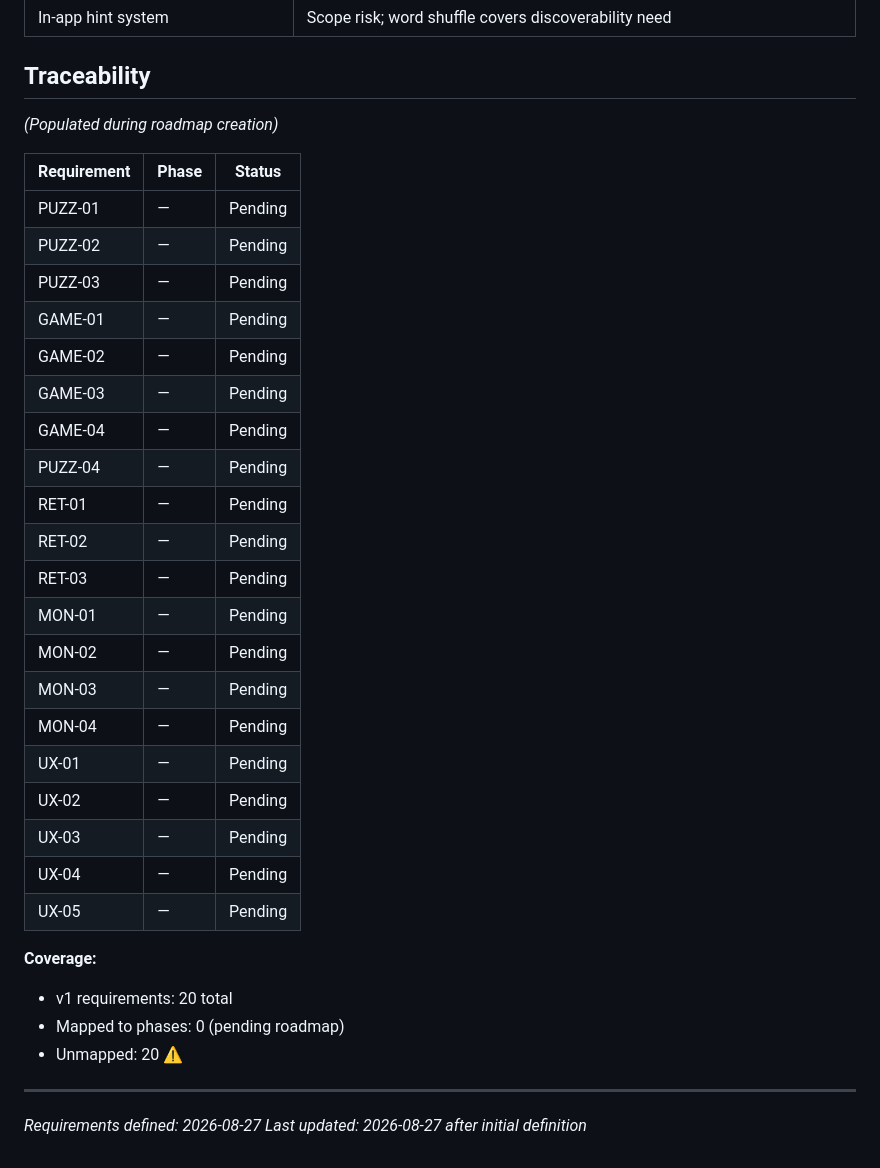
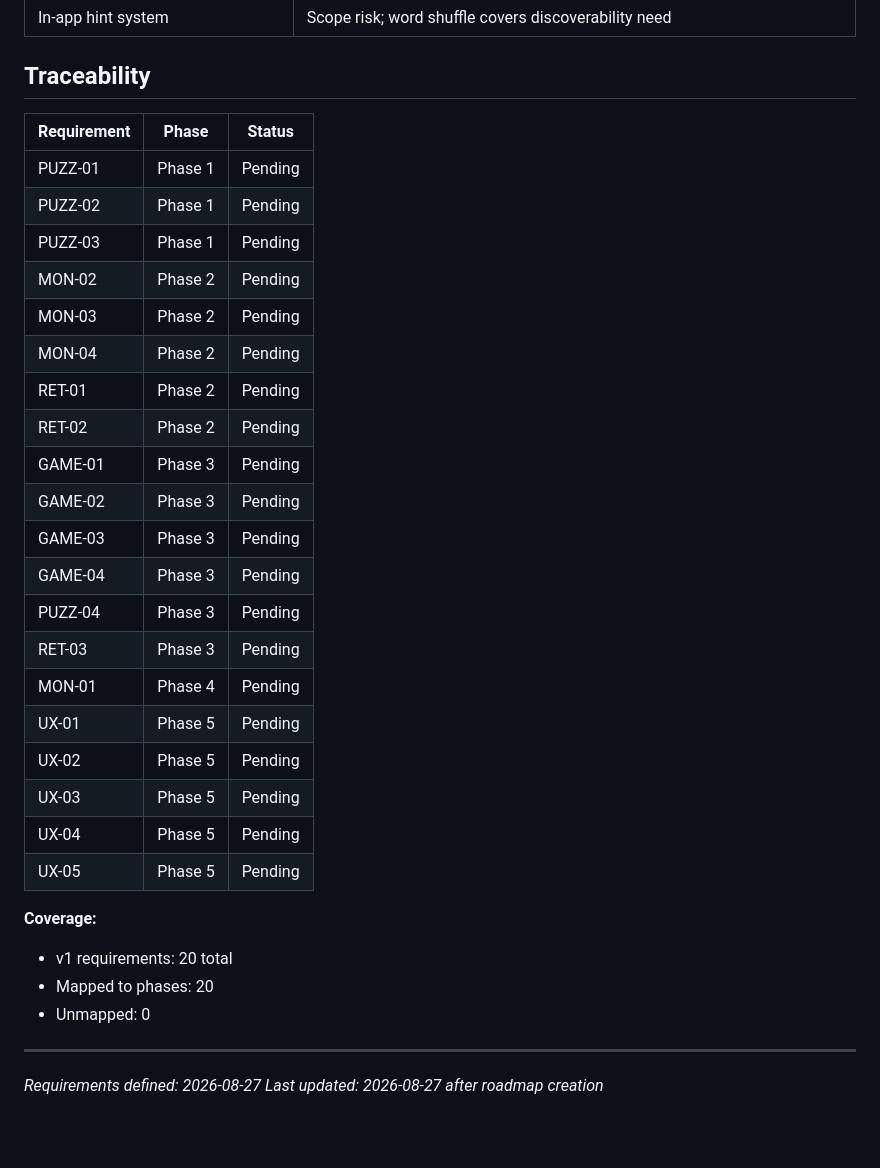
Before and after one commit to patrickhoughton/word-puzzle-ios, a Markdown page: .planning/REQUIREMENTS.md, the part around the change. Rendered like a GitHub page; blank space fills up the shorter version.

Commit message:
docs: create roadmap

```diff
--- a/.planning/REQUIREMENTS.md
+++ b/.planning/REQUIREMENTS.md
@@ -71,36 +71,34 @@
 
 ## Traceability
 
-*(Populated during roadmap creation)*
-
 | Requirement | Phase | Status |
 |-------------|-------|--------|
-| PUZZ-01 | — | Pending |
-| PUZZ-02 | — | Pending |
-| PUZZ-03 | — | Pending |
-| GAME-01 | — | Pending |
-| GAME-02 | — | Pending |
-| GAME-03 | — | Pending |
-| GAME-04 | — | Pending |
-| PUZZ-04 | — | Pending |
-| RET-01 | — | Pending |
-| RET-02 | — | Pending |
-| RET-03 | — | Pending |
-| MON-01 | — | Pending |
-| MON-02 | — | Pending |
-| MON-03 | — | Pending |
-| MON-04 | — | Pending |
-| UX-01 | — | Pending |
-| UX-02 | — | Pending |
-| UX-03 | — | Pending |
-| UX-04 | — | Pending |
-| UX-05 | — | Pending |
+| PUZZ-01 | Phase 1 | Pending |
+| PUZZ-02 | Phase 1 | Pending |
+| PUZZ-03 | Phase 1 | Pending |
+| MON-02 | Phase 2 | Pending |
+| MON-03 | Phase 2 | Pending |
+| MON-04 | Phase 2 | Pending |
+| RET-01 | Phase 2 | Pending |
+| RET-02 | Phase 2 | Pending |
+| GAME-01 | Phase 3 | Pending |
+| GAME-02 | Phase 3 | Pending |
+| GAME-03 | Phase 3 | Pending |
+| GAME-04 | Phase 3 | Pending |
+| PUZZ-04 | Phase 3 | Pending |
+| RET-03 | Phase 3 | Pending |
+| MON-01 | Phase 4 | Pending |
+| UX-01 | Phase 5 | Pending |
+| UX-02 | Phase 5 | Pending |
+| UX-03 | Phase 5 | Pending |
+| UX-04 | Phase 5 | Pending |
+| UX-05 | Phase 5 | Pending |
 
 **Coverage:**
 - v1 requirements: 20 total
-- Mapped to phases: 0 (pending roadmap)
-- Unmapped: 20 ⚠️
+- Mapped to phases: 20
+- Unmapped: 0
 
 ---
 *Requirements defined: 2026-08-27*
-*Last updated: 2026-08-27 after initial definition*
+*Last updated: 2026-08-27 after roadmap creation*
```
Also changed, not shown: .planning/ROADMAP.md (added, +94 -0 lines), .planning/STATE.md (added, +59 -0 lines).
